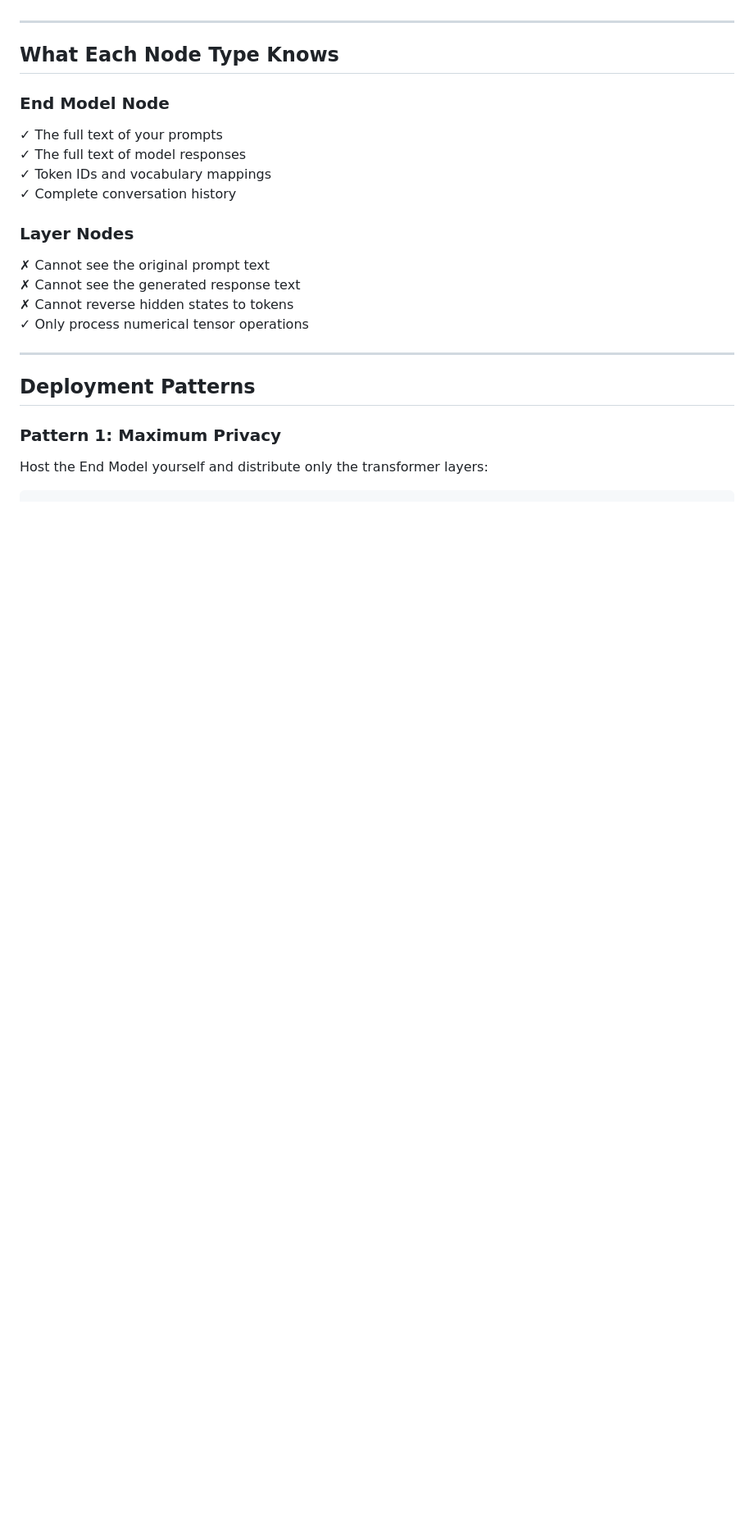
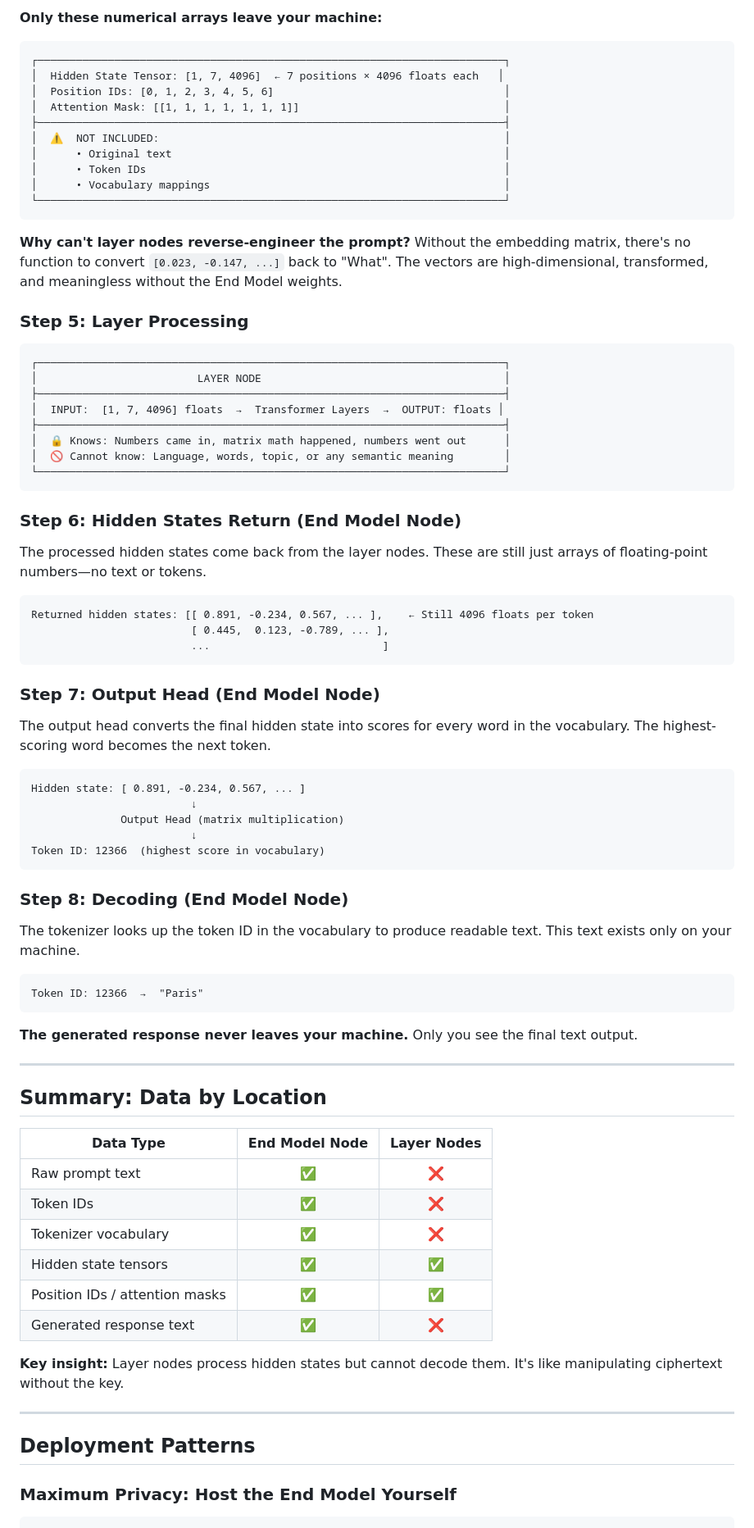
Before and after one commit to erinclemmer/language-pipes, a Markdown page: documentation/privacy.md, the part around one of its changes. Shown at 82% size. GitHub-like rendering; blank space fills up the shorter version.

````diff
--- a/documentation/privacy.md
+++ b/documentation/privacy.md
@@ -62,29 +75,85 @@ These tensors are:
+**Only these numerical arrays leave your machine:**
+
+```
+┌─────────────────────────────────────────────────────────────────────────┐
+│  Hidden State Tensor: [1, 7, 4096]  ← 7 positions × 4096 floats each   │
+│  Position IDs: [0, 1, 2, 3, 4, 5, 6]                                    │
+│  Attention Mask: [[1, 1, 1, 1, 1, 1, 1]]                                │
+├─────────────────────────────────────────────────────────────────────────┤
+│  ⚠️  NOT INCLUDED:                                                      │
+│      • Original text                                                    │
+│      • Token IDs                                                        │
+│      • Vocabulary mappings                                              │
+└─────────────────────────────────────────────────────────────────────────┘
+```
+
+**Why can't layer nodes reverse-engineer the prompt?** Without the embedding matrix, there's no function to convert `[0.023, -0.147, ...]` back to "What". The vectors are high-dimensional, transformed, and meaningless without the End Model weights.
+
+### Step 5: Layer Processing
+
+```
+┌─────────────────────────────────────────────────────────────────────────┐
+│                         LAYER NODE                                      │
+├─────────────────────────────────────────────────────────────────────────┤
+│  INPUT:  [1, 7, 4096] floats  →  Transformer Layers  →  OUTPUT: floats │
+├─────────────────────────────────────────────────────────────────────────┤
+│  🔒 Knows: Numbers came in, matrix math happened, numbers went out      │
+│  🚫 Cannot know: Language, words, topic, or any semantic meaning        │
+└─────────────────────────────────────────────────────────────────────────┘
+```
+
+### Step 6: Hidden States Return (End Model Node)
+
+The processed hidden states come back from the layer nodes. These are still just arrays of floating-point numbers—no text or tokens.
+
+```
+Returned hidden states: [[ 0.891, -0.234, 0.567, ... ],    ← Still 4096 floats per token
+                         [ 0.445,  0.123, -0.789, ... ],
+                         ...                           ]
+```
+
+### Step 7: Output Head (End Model Node)
+
+The output head converts the final hidden state into scores for every word in the vocabulary. The highest-scoring word becomes the next token.
+
+```
+Hidden state: [ 0.891, -0.234, 0.567, ... ]
+                         ↓
+              Output Head (matrix multiplication)
+                         ↓
+Token ID: 12366  (highest score in vocabulary)
+```
+
+### Step 8: Decoding (End Model Node)
+
+The tokenizer looks up the token ID in the vocabulary to produce readable text. This text exists only on your machine.
+
+```
+Token ID: 12366  →  "Paris"
+```
+
+**The generated response never leaves your machine.** Only you see the final text output.
 
 ---
 
-## What Each Node Type Knows
+## Summary: Data by Location
 
-### End Model Node
+| Data Type | End Model Node | Layer Nodes |
+|-----------|:--------------:|:-----------:|
+| Raw prompt text | ✅ | ❌ |
+| Token IDs | ✅ | ❌ |
+| Tokenizer vocabulary | ✅ | ❌ |
+| Hidden state tensors | ✅ | ✅ |
+| Position IDs / attention masks | ✅ | ✅ |
+| Generated response text | ✅ | ❌ |
 
-✓ The full text of your prompts
-✓ The full text of model responses
-✓ Token IDs and vocabulary mappings
-✓ Complete conversation history
-
-### Layer Nodes
-
-✗ Cannot see the original prompt text
-✗ Cannot see the generated response text
-✗ Cannot reverse hidden states to tokens
-✓ Only process numerical tensor operations
+**Key insight:** Layer nodes process hidden states but cannot decode them. It's like manipulating ciphertext without the key.
 
 ---
 
 ## Deployment Patterns
 
-### Pattern 1: Maximum Privacy
-
-Host the End Model yourself and distribute only the transformer layers:
+### Maximum Privacy: Host the End Model Yourself
 
 ```
 ┌─────────────────┐
````
Also changed, not shown: other parts of documentation/privacy.md (+73 -113 lines).
